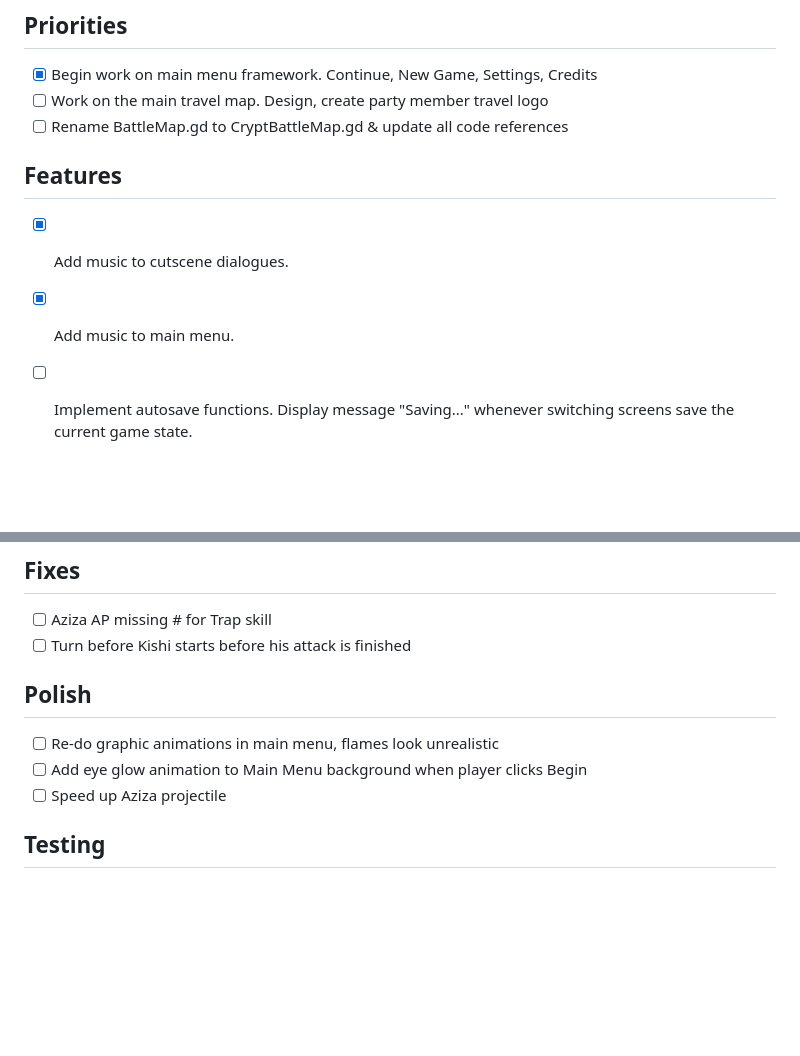
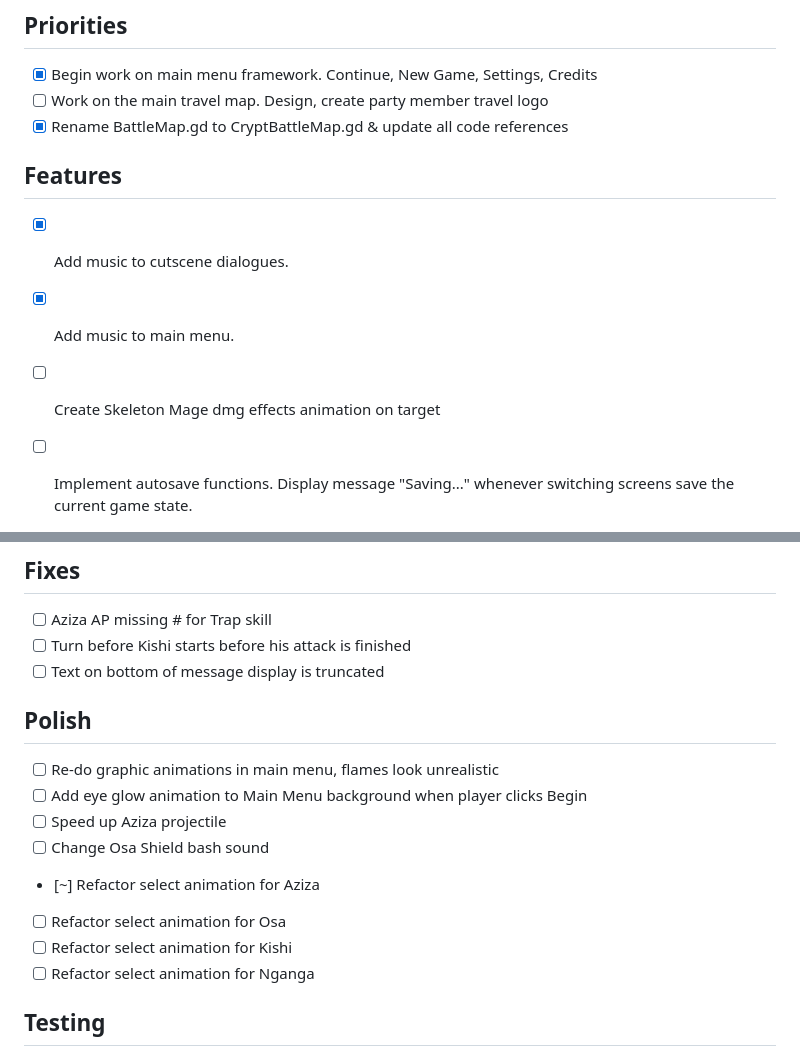
Before and after one commit to upanga-thegame/upanga-web, a Markdown page: docs/TODO.MD, 2 parts joined by grey strips. Rendered like a GitHub page; blank space fills up the shorter version.

Commit message:
updated TODO

```diff
--- a/docs/TODO.MD
+++ b/docs/TODO.MD
@@ -6,12 +6,13 @@ Upanga: The Soul Blade - TODO + Dev Tracker
 ## Priorities
 - [X] Begin work on main menu framework. Continue, New Game, Settings, Credits
 - [ ] Work on the main travel map. Design, create party member travel logo
-- [ ] Rename BattleMap.gd to CryptBattleMap.gd & update all code references
+- [X] Rename BattleMap.gd to CryptBattleMap.gd & update all code references
 
 ## Features
 
 - [X] Add music to cutscene dialogues.
 - [X] Add music to main menu.
+- [ ] Create Skeleton Mage dmg effects animation on target
 - [ ] Implement autosave functions. Display message "Saving..." whenever switching screens
       save the current game state.
 - [ ] Design JungleBattleMap. New NPCs: Bokors Zombies (melee cause disease), Cursed Soul
@@ -31,12 +32,18 @@ Upanga: The Soul Blade - TODO + Dev Tracker
 
 - [ ] Aziza AP missing # for Trap skill
 - [ ] Turn before Kishi starts before his attack is finished
+- [ ] Text on bottom of message display is truncated
 
 ## Polish
 
 - [ ] Re-do graphic animations in main menu, flames look unrealistic
 - [ ] Add eye glow animation to Main Menu background when player clicks Begin
 - [ ] Speed up Aziza projectile
+- [ ] Change Osa Shield bash sound
+- [~] Refactor select animation for Aziza
+- [ ] Refactor select animation for Osa
+- [ ] Refactor select animation for Kishi
+- [ ] Refactor select animation for Nganga
 
 ## Testing
 
```
